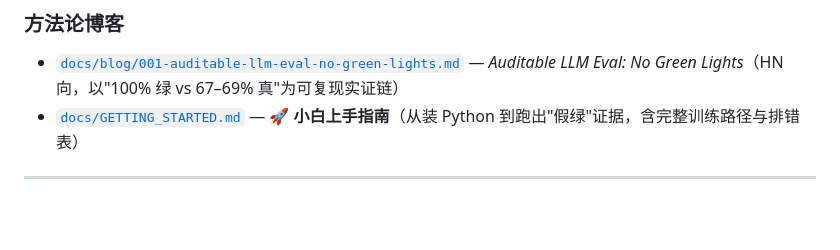
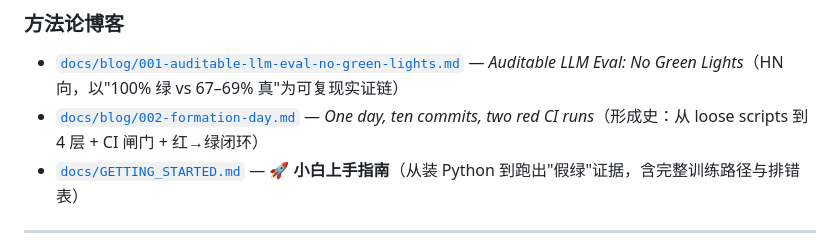
Before and after one commit to aidless/auditable-llm-eval, a Markdown page: outputs/llm-lab/README.md, the part around the change. Rendered like a GitHub page; blank space fills up the shorter version.

Commit message:
docs(readme): link blog/002 in portal nav

```diff
--- a/outputs/llm-lab/README.md
+++ b/outputs/llm-lab/README.md
@@ -46,6 +46,7 @@
 ### 方法论博客
 
 - [`docs/blog/001-auditable-llm-eval-no-green-lights.md`](docs/blog/001-auditable-llm-eval-no-green-lights.md) — *Auditable LLM Eval: No Green Lights*（HN 向，以"100% 绿 vs 67–69% 真"为可复现实证链）
+- [`docs/blog/002-formation-day.md`](docs/blog/002-formation-day.md) — *One day, ten commits, two red CI runs*（形成史：从 loose scripts 到 4 层 + CI 闸门 + 红→绿闭环）
 - [`docs/GETTING_STARTED.md`](docs/GETTING_STARTED.md) — **🚀 小白上手指南**（从装 Python 到跑出"假绿"证据，含完整训练路径与排错表）
 
 ---
```
